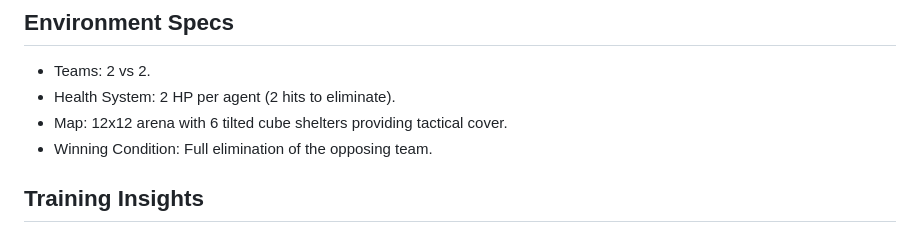
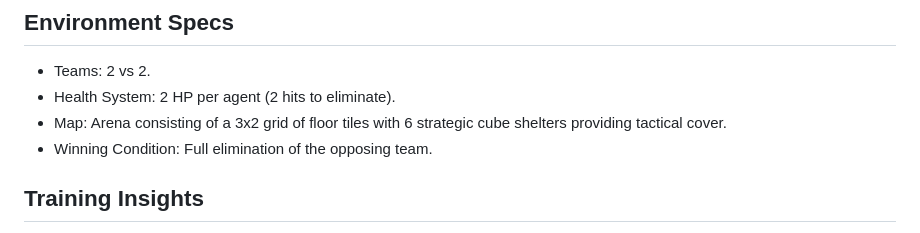
Before and after one commit to baojincn/RLAgent_2vs2, a Markdown page: README.md, the part around the change. Drawn GitHub-style.

Commit message:
Fix mistype

```diff
--- a/README.md
+++ b/README.md
@@ -34,7 +34,7 @@ To overcome early training stagnation and "Learned Helplessness" in the continuo
 ## Environment Specs
 - Teams: 2 vs 2.
 - Health System: 2 HP per agent (2 hits to eliminate).
-- Map: 12x12 arena with 6 tilted cube shelters providing tactical cover.
+- Map: Arena consisting of a 3x2 grid of floor tiles with 6 strategic cube shelters providing tactical cover.
 - Winning Condition: Full elimination of the opposing team.
 
 ## Training Insights
```
